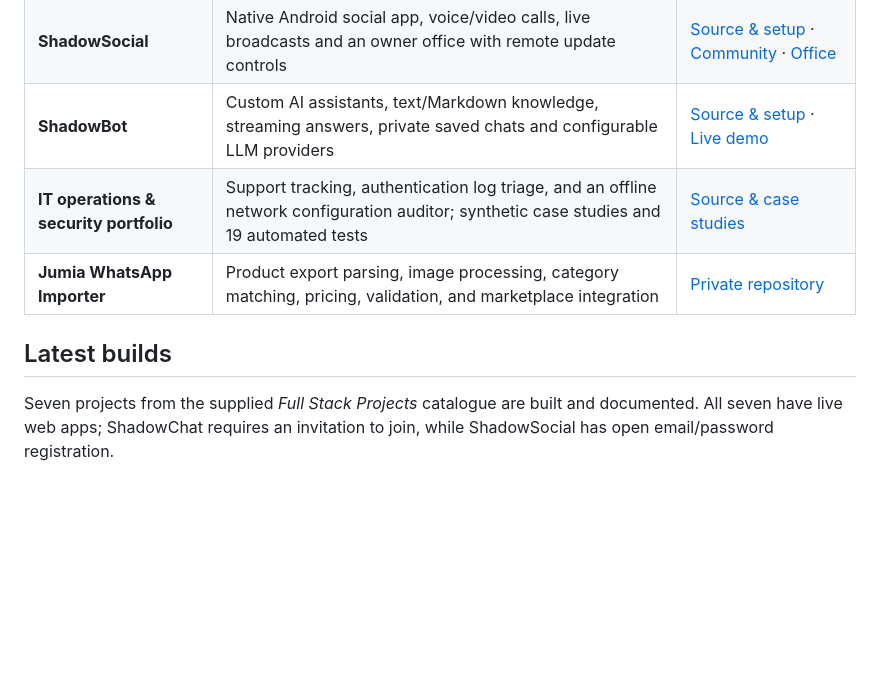
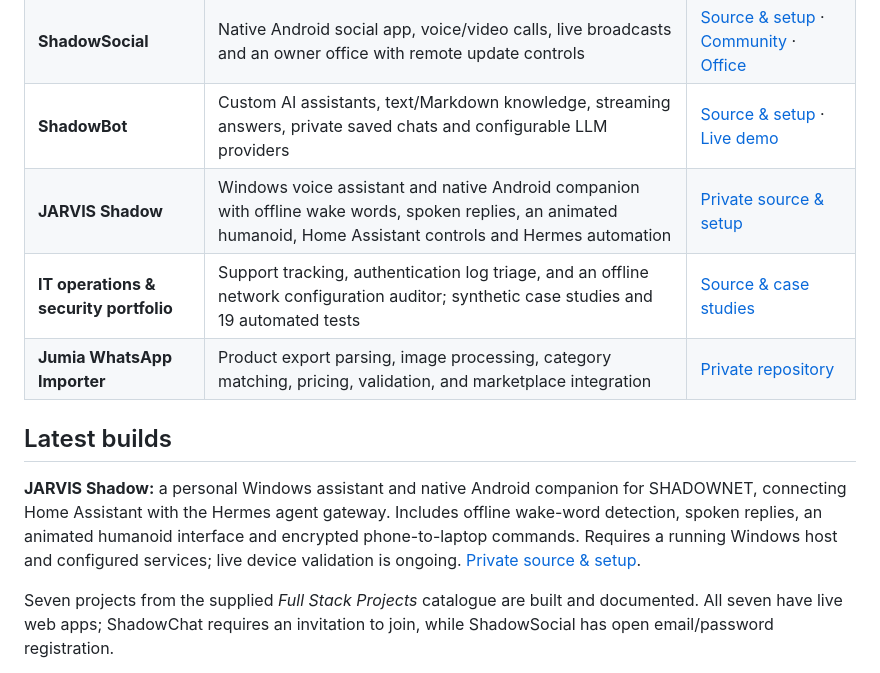
Before and after one commit to sammymuya167-hash/sammymuya167-hash, a Markdown page: README.md, the part around the change. Drawn GitHub-style; blank space fills up the shorter version.

Commit message:
Add JARVIS Shadow to featured projects and latest builds

```diff
--- a/README.md
+++ b/README.md
@@ -19,10 +19,13 @@ My work focuses on useful workflows, clear interfaces, tested server behavior, a
 | **ShadowChat** | Encrypted one-to-one conversations shared across web and a signed browser-backed Android APK, invitations, key recovery and app lock | [Source & setup](projects/shadowchat) · [Open app](https://shadowchat-shadownet.sammymuya167.chatgpt.site) |
 | **ShadowSocial** | Native Android social app, voice/video calls, live broadcasts and an owner office with remote update controls | [Source & setup](projects/shadowsocial) · [Community](https://shadowsocial-shadownet.sammymuya167.chatgpt.site) · [Office](https://shadowsocial-shadownet.sammymuya167.chatgpt.site/office) |
 | **ShadowBot** | Custom AI assistants, text/Markdown knowledge, streaming answers, private saved chats and configurable LLM providers | [Source & setup](projects/shadowbot) · [Live demo](https://shadowbot-shadownet.sammymuya167.chatgpt.site) |
+| **JARVIS Shadow** | Windows voice assistant and native Android companion with offline wake words, spoken replies, an animated humanoid, Home Assistant controls and Hermes automation | [Private source & setup](https://github.com/sammymuya167-hash/jarvis-shadow) |
 | **IT operations & security portfolio** | Support tracking, authentication log triage, and an offline network configuration auditor; synthetic case studies and 19 automated tests | [Source & case studies](portfolio/README.md) |
 | **Jumia WhatsApp Importer** | Product export parsing, image processing, category matching, pricing, validation, and marketplace integration | [Private repository](https://github.com/sammymuya167-hash/jumia-whatsapp-importer) |
 
 ## Latest builds
+
+**JARVIS Shadow:** a personal Windows assistant and native Android companion for SHADOWNET, connecting Home Assistant with the Hermes agent gateway. Includes offline wake-word detection, spoken replies, an animated humanoid interface and encrypted phone-to-laptop commands. Requires a running Windows host and configured services; live device validation is ongoing. [Private source & setup](https://github.com/sammymuya167-hash/jarvis-shadow).
 
 Seven projects from the supplied *Full Stack Projects* catalogue are built and documented. All seven have live web apps; ShadowChat requires an invitation to join, while ShadowSocial has open email/password registration.
 
```
